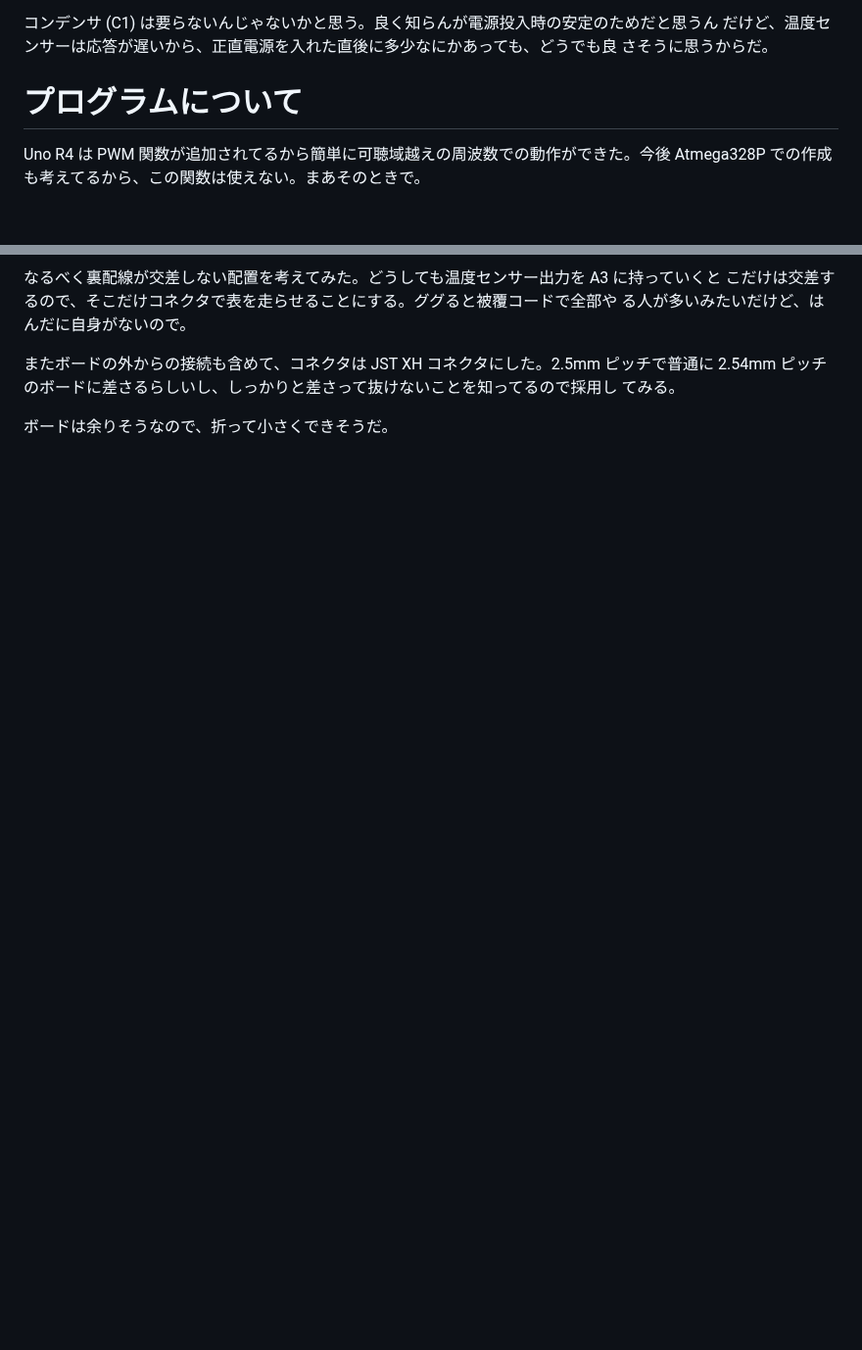
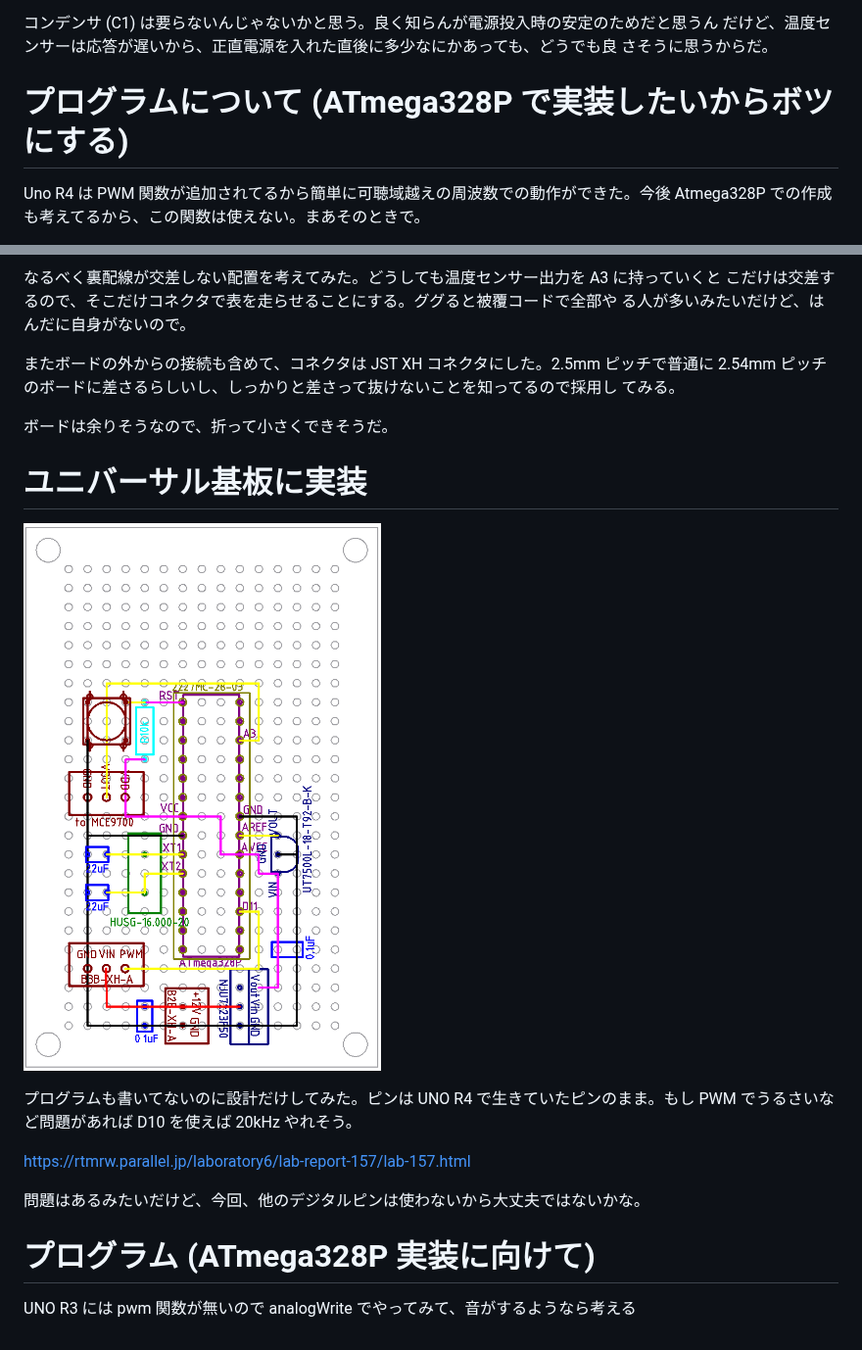
Before and after one commit to Nobutarou/ArduinoDeAsobu, a Markdown page: PWMFan_PID-Controll_Temperature/README.md, 2 parts joined by grey strips. Shown at 98% size. Drawn GitHub-style; pictures changed too: PWMFan_PID-Controll_Temperature/pic/Pwmfan-temperature-controller-DIY.png (added); blank space fills up the shorter version.

```diff
--- a/PWMFan_PID-Controll_Temperature/Readme.md
+++ b/PWMFan_PID-Controll_Temperature/README.md
@@ -19,7 +19,7 @@ PWM ファンを PID 制御して対象物の温度を目標値にする。
 だけど、温度センサーは応答が遅いから、正直電源を入れた直後に多少なにかあっても、どうでも良
 さそうに思うからだ。
 
-# プログラムについて
+# プログラムについて (ATmega328P で実装したいからボツにする)
 
 Uno R4 は PWM 関数が追加されてるから簡単に可聴域越えの周波数での動作ができた。今後
 Atmega328P での作成も考えてるから、この関数は使えない。まあそのときで。
@@ -37,3 +39,18 @@ Atmega328P での作成も考えてるから、この関数は使えない。ま
 てみる。
 
 ボードは余りそうなので、折って小さくできそうだ。
+
+# ユニバーサル基板に実装
+
+![基板設計図](./pic/Pwmfan-temperature-controller-DIY.png "ユニバーサル基板設計図")
+
+プログラムも書いてないのに設計だけしてみた。ピンは UNO R4 で生きていたピンのまま。もし PWM
+でうるさいなど問題があれば D10 を使えば 20kHz やれそう。
+
+https://rtmrw.parallel.jp/laboratory6/lab-report-157/lab-157.html
+
+問題はあるみたいだけど、今回、他のデジタルピンは使わないから大丈夫ではないかな。
+
+# プログラム (ATmega328P 実装に向けて)
+
+UNO R3 には pwm 関数が無いので analogWrite でやってみて、音がするようなら考える
```
Also changed, not shown: other parts of PWMFan_PID-Controll_Temperature/README.md (+3 -1 lines), 5 other files.
